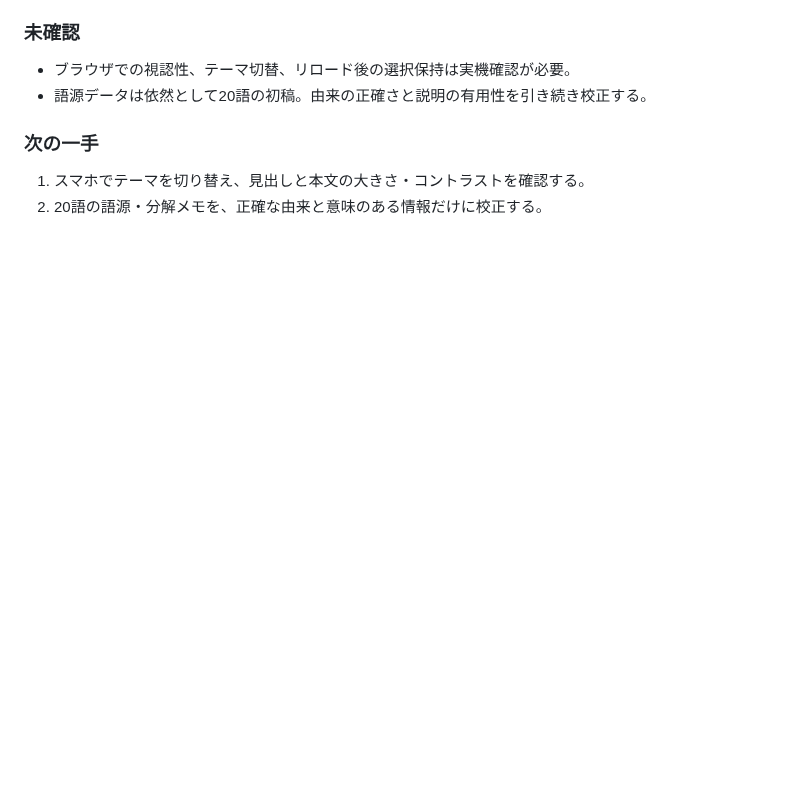
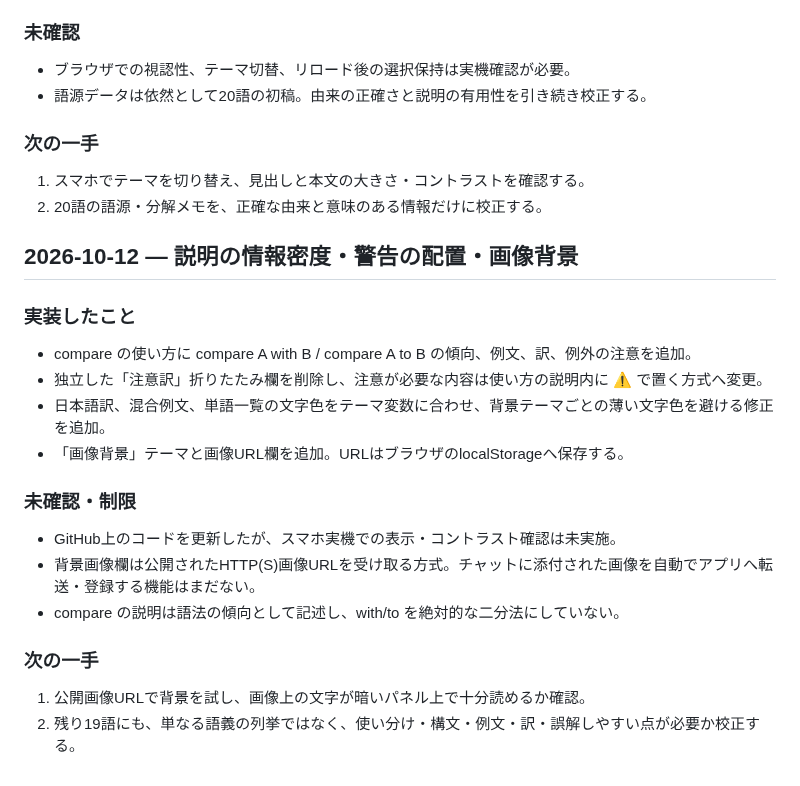
Before and after one commit to BC-sileo/vocab-OS, a Markdown page: SESSION_LOG.md, the part around the change. GitHub-like rendering; blank space fills up the shorter version.

Commit message:
Log comparison explanation and image background changes

```diff
--- a/SESSION_LOG.md
+++ b/SESSION_LOG.md
@@ -124,3 +124,21 @@
 ### 次の一手
 1. スマホでテーマを切り替え、見出しと本文の大きさ・コントラストを確認する。
 2. 20語の語源・分解メモを、正確な由来と意味のある情報だけに校正する。
+
+
+## 2026-10-12 — 説明の情報密度・警告の配置・画像背景
+
+### 実装したこと
+- compare の使い方に compare A with B / compare A to B の傾向、例文、訳、例外の注意を追加。
+- 独立した「注意訳」折りたたみ欄を削除し、注意が必要な内容は使い方の説明内に ⚠️ で置く方式へ変更。
+- 日本語訳、混合例文、単語一覧の文字色をテーマ変数に合わせ、背景テーマごとの薄い文字色を避ける修正を追加。
+- 「画像背景」テーマと画像URL欄を追加。URLはブラウザのlocalStorageへ保存する。
+
+### 未確認・制限
+- GitHub上のコードを更新したが、スマホ実機での表示・コントラスト確認は未実施。
+- 背景画像欄は公開されたHTTP(S)画像URLを受け取る方式。チャットに添付された画像を自動でアプリへ転送・登録する機能はまだない。
+- compare の説明は語法の傾向として記述し、with/to を絶対的な二分法にしていない。
+
+### 次の一手
+1. 公開画像URLで背景を試し、画像上の文字が暗いパネル上で十分読めるか確認。
+2. 残り19語にも、単なる語義の列挙ではなく、使い分け・構文・例文・訳・誤解しやすい点が必要か校正する。
```
